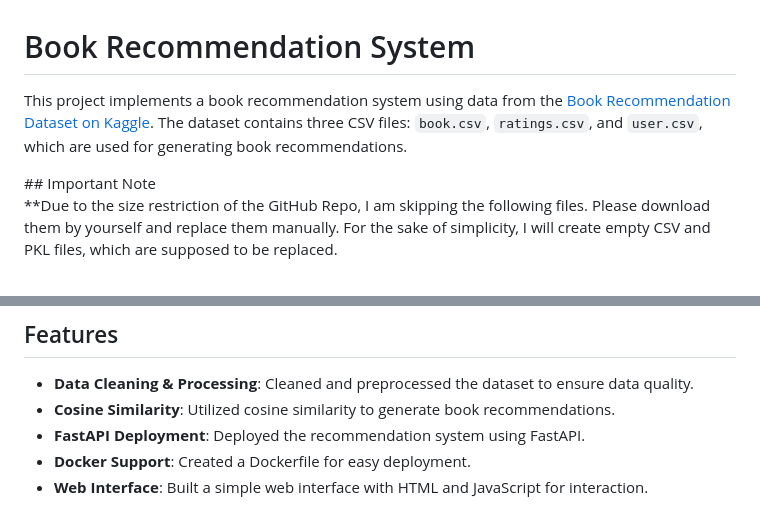
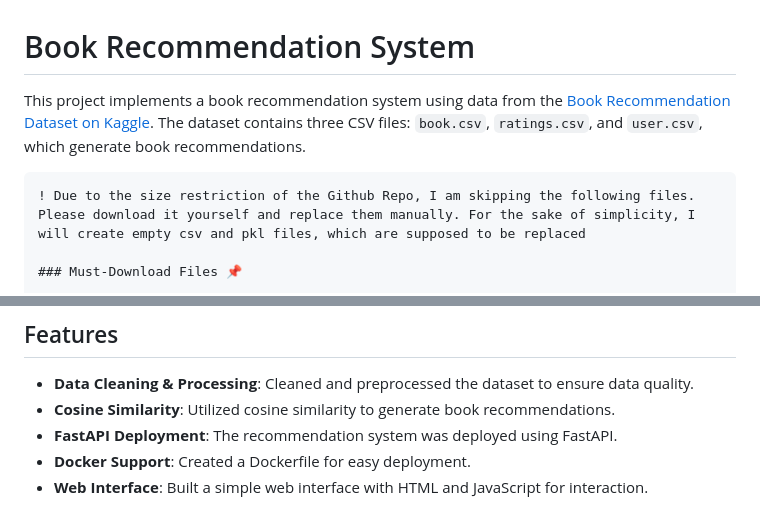
Before and after one commit to AzizjonTuraev/book_recommendation, a Markdown page: README.md, 2 parts joined by grey strips. GitHub-like rendering.

````diff
--- a/README.md
+++ b/README.md
@@ -1,9 +1,9 @@
 # Book Recommendation System
 
-This project implements a book recommendation system using data from the [Book Recommendation Dataset on Kaggle](https://www.kaggle.com/datasets/arashnic/book-recommendation-dataset/data). The dataset contains three CSV files: `book.csv`, `ratings.csv`, and `user.csv`, which are used for generating book recommendations.
+This project implements a book recommendation system using data from the [Book Recommendation Dataset on Kaggle](https://www.kaggle.com/datasets/arashnic/book-recommendation-dataset/data). The dataset contains three CSV files: `book.csv`, `ratings.csv`, and `user.csv`, which generate book recommendations.
 
-<span style="color: red;">
-## Important Note
+```
+! Due to the size restriction of the Github Repo, I am skipping the following files. Please download it yourself and replace them manually. For the sake of simplicity, I will create empty csv and pkl files, which are supposed to be replaced
 
-**Due to the size restriction of the GitHub Repo, I am skipping the following files. Please download them by yourself and replace them manually. For the sake of simplicity, I will create empty CSV and PKL files, which are supposed to be replaced.</span>
+### Must-Download Files 📌
 
@@ -31,7 +30,7 @@ The system leverages cosine similarity to recommend books based on ratings and u
 ## Features
 - **Data Cleaning & Processing**: Cleaned and preprocessed the dataset to ensure data quality.
 - **Cosine Similarity**: Utilized cosine similarity to generate book recommendations.
-- **FastAPI Deployment**: Deployed the recommendation system using FastAPI.
+- **FastAPI Deployment**: The recommendation system was deployed using FastAPI.
 - **Docker Support**: Created a Dockerfile for easy deployment.
 - **Web Interface**: Built a simple web interface with HTML and JavaScript for interaction.
 
````
Also changed, not shown: other parts of README.md (+16 -17 lines).
